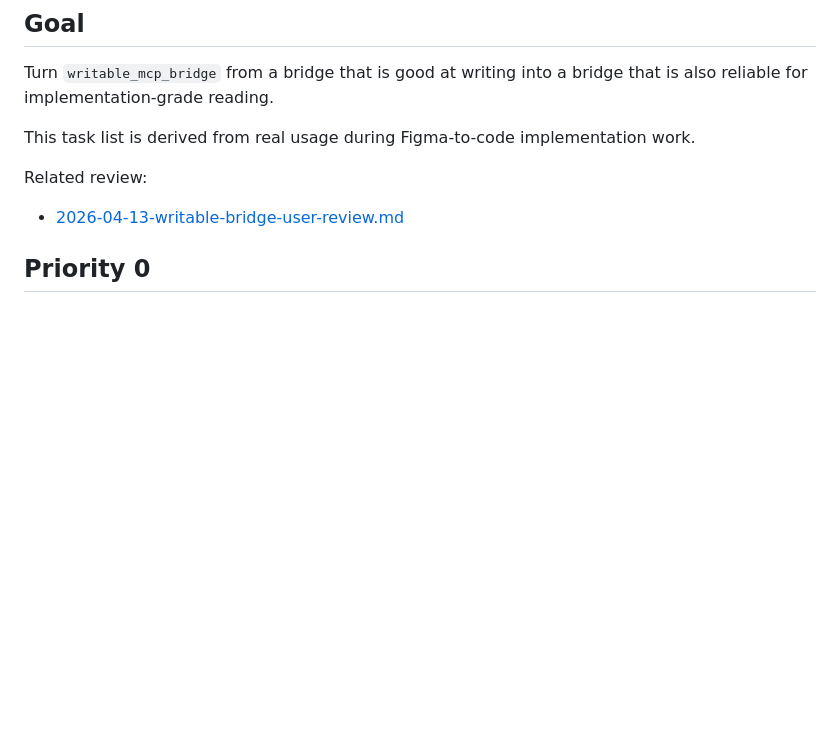
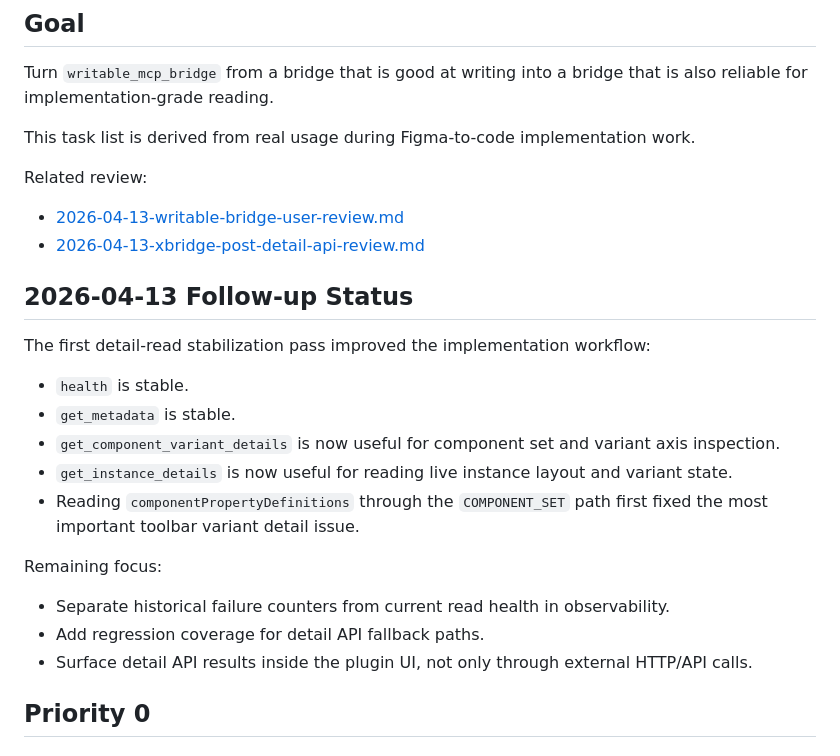
Before and after one commit to visualog/writable_mcp_bridge, a Markdown page: feedback/2026-04-13-xbridge-implementation-tasks.md, the part around the change. GitHub-like rendering; blank space fills up the shorter version.

Commit message:
docs: capture post detail api feedback

```diff
--- a/feedback/2026-04-13-xbridge-implementation-tasks.md
+++ b/feedback/2026-04-13-xbridge-implementation-tasks.md
@@ -11,6 +11,23 @@ This task list is derived from real usage during Figma-to-code implementation wo
 Related review:
 
 - [2026-04-13-writable-bridge-user-review.md](/Users/im_018/Documents/GitHub/Project/chrome-extensions/FDS_inspector/docs/2026-04-13-writable-bridge-user-review.md)
+- [2026-04-13-xbridge-post-detail-api-review.md](./2026-04-13-xbridge-post-detail-api-review.md)
+
+## 2026-04-13 Follow-up Status
+
+The first detail-read stabilization pass improved the implementation workflow:
+
+- `health` is stable.
+- `get_metadata` is stable.
+- `get_component_variant_details` is now useful for component set and variant axis inspection.
+- `get_instance_details` is now useful for reading live instance layout and variant state.
+- Reading `componentPropertyDefinitions` through the `COMPONENT_SET` path first fixed the most important toolbar variant detail issue.
+
+Remaining focus:
+
+- Separate historical failure counters from current read health in observability.
+- Add regression coverage for detail API fallback paths.
+- Surface detail API results inside the plugin UI, not only through external HTTP/API calls.
 
 ## Priority 0
 
```
Also changed, not shown: feedback/2026-04-13-xbridge-post-detail-api-review.md (added, +151 -0 lines).
